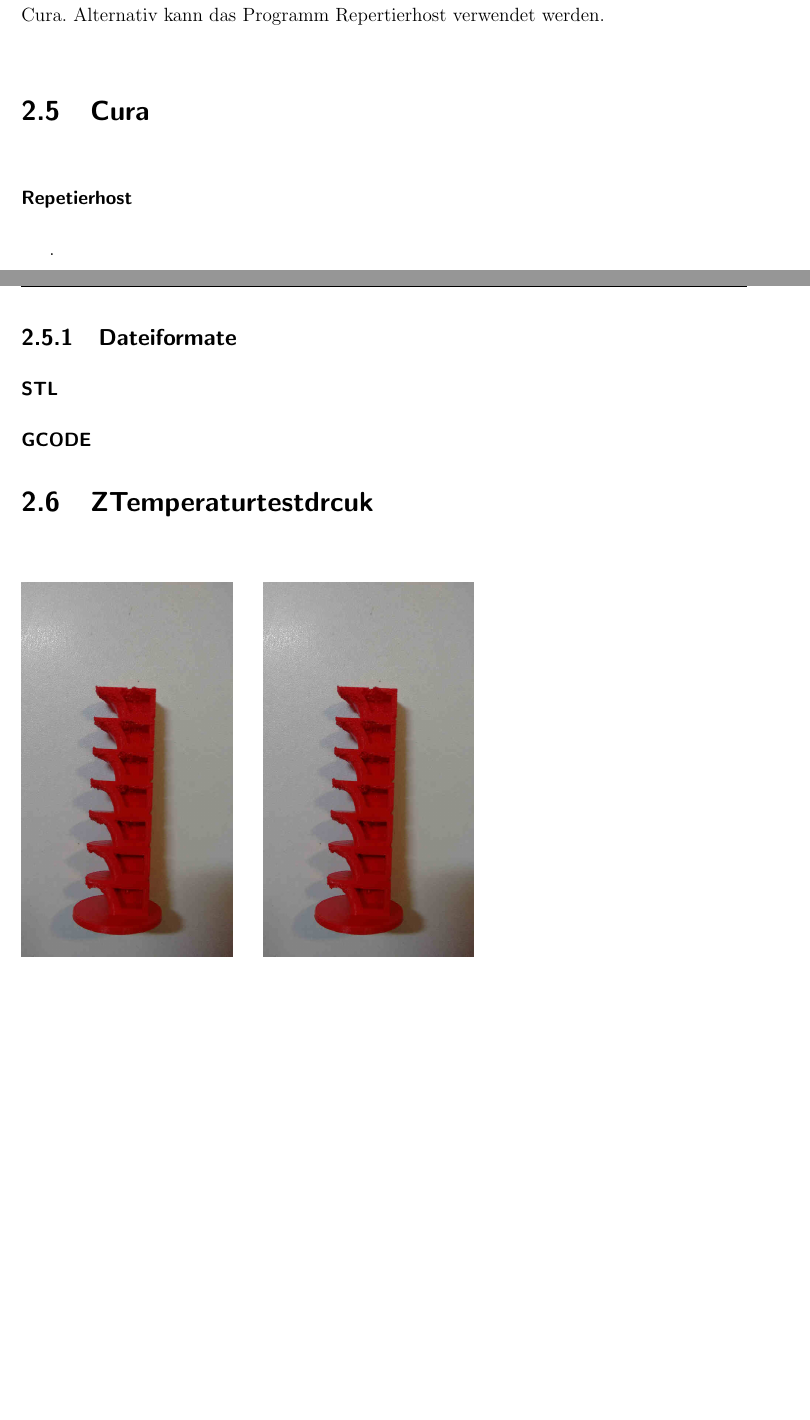
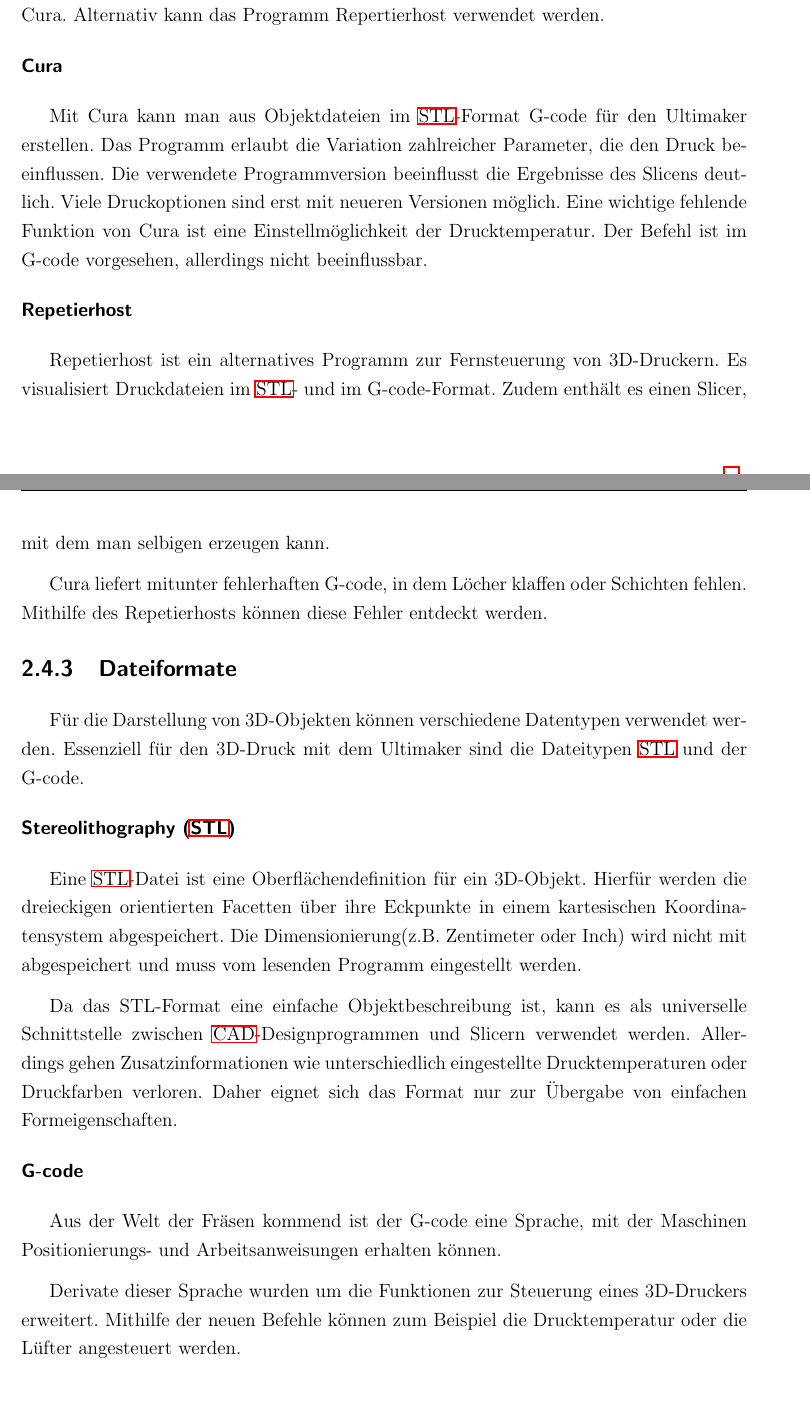
Before and after one commit to js5342/stud3dDHBW, a LaTeX document (studienarbeit.tex, which reads kapitel/sdt/sdt.tex): two parts of pages 11 and 12 of 28 before the commit and two parts of pages 11 and 12 of 29 after it, joined at a grey line, cut so that both start at the same text, the shorter picture padded with empty space. Compiled offline with pdfLaTeX; the source files are stored in an older character set and shown here as Unicode; a LaTeX package or settings file that is missing is left out.

Commit message:
Cura, Repetierhost und Dateitypen Abkürzung STL

```diff
--- a/kapitel/sdt/sdt.tex
+++ b/kapitel/sdt/sdt.tex
@@ -38,21 +38,40 @@
 
 
 		\subsection{Slicing}
+
 			Das Slicing ist der Prozess zur Umwandlung eines 3D-Objekts in für den Drucker eindeutige Befehle. Da jeder Drucker unterschiedliche Randbedingungen bietet, empfielt der jeweilige Hersteller ein für den Drucker geeignetes Programm zum Slicen.
 
 			Der 3D-Drucker Ultimaker 2 erhält seine Dateien vom Ultimaker eigenen Programm Cura. Alternativ kann das Programm Repertierhost verwendet werden.
 
-		\section{Cura}
+		\subsubsection{Cura}
+			% TODO Screenshot Cura
 
-
+			Mit Cura kann man aus Objektdateien im \ac{STL}-Format G-code für den Ultimaker erstellen. Das Programm erlaubt die Variation zahlreicher Parameter, die den Druck beeinflussen. Die verwendete Programmversion beeinflusst die Ergebnisse des Slicens deutlich. Viele Druckoptionen sind erst mit neueren Versionen möglich. Eine wichtige fehlende Funktion von Cura ist eine Einstellmöglichkeit der Drucktemperatur. Der Befehl ist im G-code vorgesehen, allerdings nicht beeinflussbar.
 
 		\subsubsection{Repetierhost}
-		.
+
+			%TODO Bild Repetierhost
+
+			Repetierhost ist ein alternatives Programm zur Fernsteuerung von 3D-Druckern. Es visualisiert Druckdateien im \ac{STL}- und im G-code-Format. Zudem enthält es einen Slicer, mit dem man selbigen erzeugen kann.
+
+			Cura liefert mitunter fehlerhaften G-code, in dem Löcher klaffen oder Schichten fehlen. Mithilfe des Repetierhosts können diese Fehler entdeckt werden.
+
 	\subsection{Dateiformate}
 
-		\subsubsection{STL}
+		Für die Darstellung von 3D-Objekten können verschiedene Datentypen verwendet werden. Essenziell für den 3D-Druck mit dem Ultimaker sind die Dateitypen \ac{STL} und der G-code.
 
-		\subsubsection{GCODE}
+		\subsubsection{\acf{STL}}
+
+			Eine \ac{STL}-Datei ist eine Oberflächendefinition für ein 3D-Objekt. Hierfür werden die dreieckigen orientierten Facetten über ihre Eckpunkte in einem kartesischen Koordinatensystem abgespeichert. Die Dimensionierung(z.B. Zentimeter oder Inch) wird nicht mit abgespeichert und muss vom lesenden Programm eingestellt werden.
+
+			Da das STL-Format eine einfache Objektbeschreibung ist, kann es als universelle Schnittstelle zwischen \ac{CAD}-Designprogrammen und Slicern verwendet werden. Allerdings gehen Zusatzinformationen wie unterschiedlich eingestellte Drucktemperaturen oder Druckfarben verloren. Daher eignet sich das Format nur zur Übergabe von  einfachen Formeigenschaften.
+
+		\subsubsection{G-code}
+
+			Aus der Welt der Fräsen kommend ist der G-code eine Sprache, mit der Maschinen Positionierungs- und Arbeitsanweisungen erhalten können.
+
+			Derivate dieser Sprache wurden um die Funktionen zur Steuerung eines 3D-Druckers erweitert. Mithilfe der neuen Befehle können zum Beispiel die Drucktemperatur oder die Lüfter angesteuert werden.
+
 
 
 \section{ZTemperaturtestdrcuk}
```
Also changed, not shown: studienarbeit.tex (+1 -0 lines), studienarbeit.pdf.
